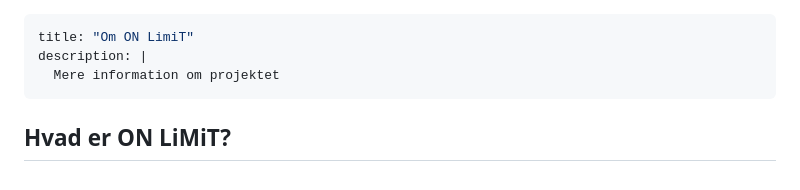
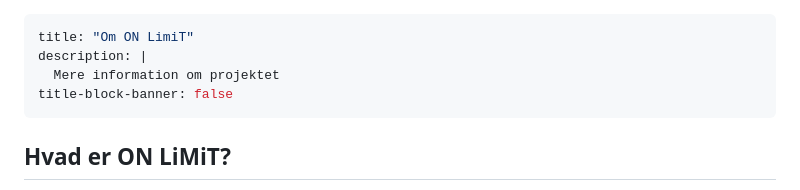
Before and after one commit to steno-aarhus/ON-LiMiT, a Markdown page: about.md, the part around the change. Drawn GitHub-style.

```diff
--- a/about.md
+++ b/about.md
@@ -2,6 +2,7 @@
 title: "Om ON LimiT"
 description: |
   Mere information om projektet
+title-block-banner: false
 ---
 
 ## Hvad er ON LiMiT?
```
Also changed, not shown: participants.md (+1 -0 lines), researchers.md (+1 -0 lines).
